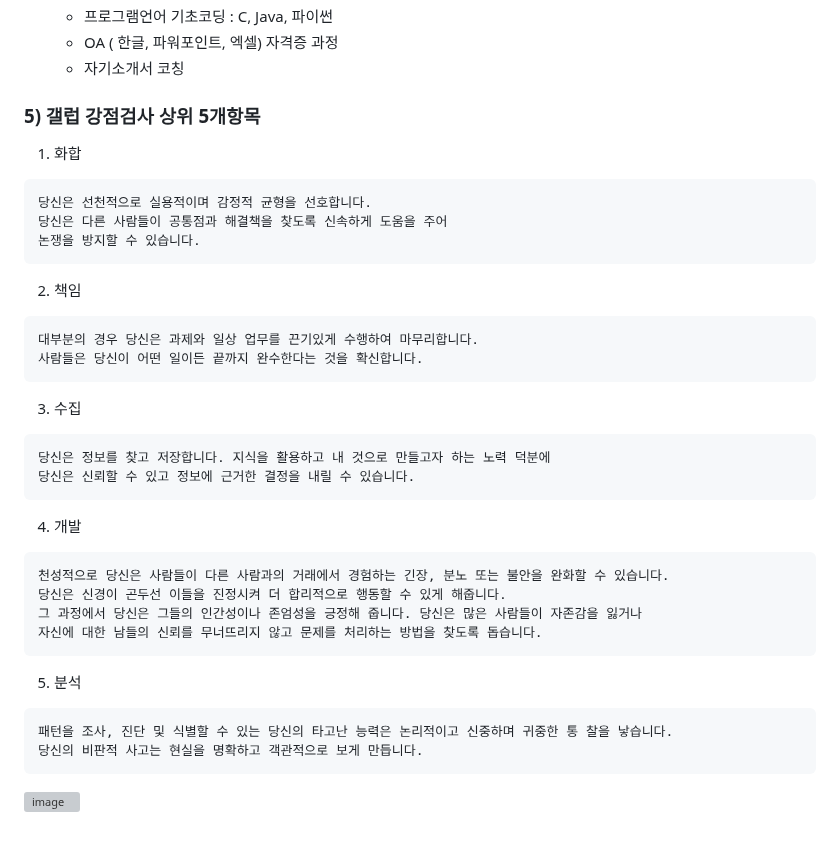
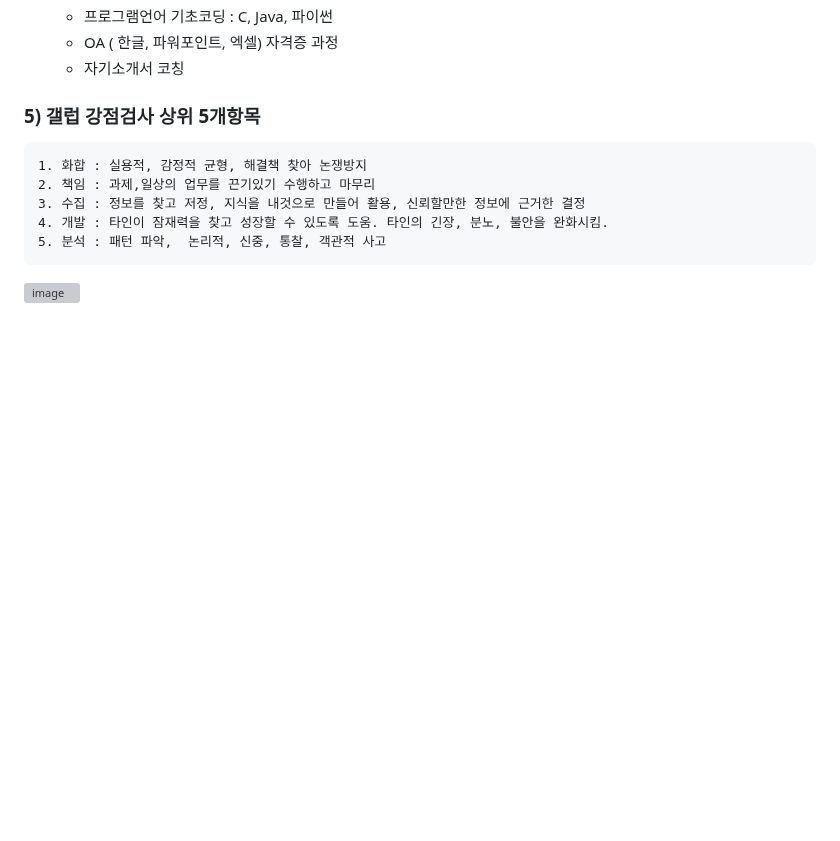
Before and after one commit to nanheelee/portpolio, a Markdown page: README.md, the part around the change. GitHub-like rendering; blank space fills up the shorter version; grey boxes are pictures that could not be loaded.

````diff
--- a/README.md
+++ b/README.md
@@ -75,37 +75,12 @@
   - 자기소개서 코칭
 
 ### 5) 갤럽 강점검사 상위 5개항목
-1. 화합
 ```
-당신은 선천적으로 실용적이며 감정적 균형을 선호합니다.
-당신은 다른 사람들이 공통점과 해결책을 찾도록 신속하게 도움을 주어
-논쟁을 방지할 수 있습니다.
+1. 화합 : 실용적, 감정적 균형, 해결책 찾아 논쟁방지
+2. 책임 : 과제,일상의 업무를 끈기있기 수행하고 마무리
+3. 수집 : 정보를 찾고 저정, 지식을 내것으로 만들어 활용, 신뢰할만한 정보에 근거한 결정
+4. 개발 : 타인이 잠재력을 찾고 성장할 수 있도록 도움. 타인의 긴장, 분노, 불안을 완화시킴.
+5. 분석 : 패턴 파악,  논리적, 신중, 통찰, 객관적 사고
 ```
 
-2. 책임
-```
-대부분의 경우 당신은 과제와 일상 업무를 끈기있게 수행하여 마무리합니다.
-사람들은 당신이 어떤 일이든 끝까지 완수한다는 것을 확신합니다.
-```
-
-3. 수집
-```
-당신은 정보를 찾고 저장합니다. 지식을 활용하고 내 것으로 만들고자 하는 노력 덕분에
-당신은 신뢰할 수 있고 정보에 근거한 결정을 내릴 수 있습니다.
-```
-
-4. 개발
-```
-천성적으로 당신은 사람들이 다른 사람과의 거래에서 경험하는 긴장, 분노 또는 불안을 완화할 수 있습니다.
-당신은 신경이 곤두선 이들을 진정시켜 더 합리적으로 행동할 수 있게 해줍니다.
-그 과정에서 당신은 그들의 인간성이나 존엄성을 긍정해 줍니다. 당신은 많은 사람들이 자존감을 잃거나
-자신에 대한 남들의 신뢰를 무너뜨리지 않고 문제를 처리하는 방법을 찾도록 돕습니다.
-```
-
-5. 분석
-```
-패턴을 조사, 진단 및 식별할 수 있는 당신의 타고난 능력은 논리적이고 신중하며 귀중한 통 찰을 낳습니다.
-당신의 비판적 사고는 현실을 명확하고 객관적으로 보게 만듭니다.
-```
-
-![image](https://user-images.githubusercontent.com/126562076/225242808-5c3de9ce-d810-4189-b30f-9d927a6a7b38.png)
+![image](https://user-images.githubusercontent.com/126562076/225245190-78dc4b5b-4646-405e-acc2-b21d99b852bf.png)
````
